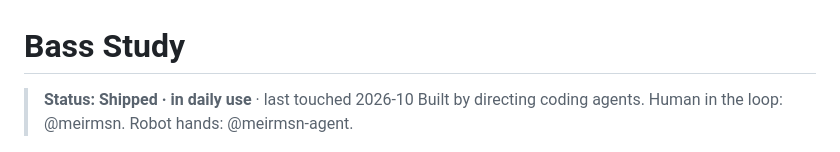
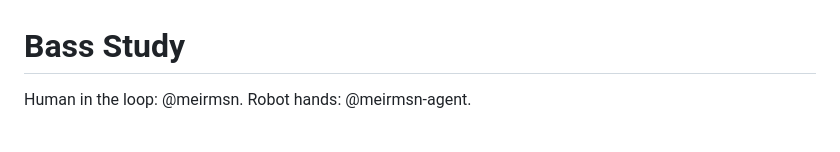
Before and after one commit to meirmsn/song-bass-explainer, a Markdown page: README.md, the part around the change. Drawn GitHub-style.

Commit message:
docs: drop the Status blockquote from the README
Keep a plain human/robot credit under the title.

Co-authored-by: meirmsn <meirmsn@users.noreply.github.com>

```diff
--- a/README.md
+++ b/README.md
@@ -1,7 +1,6 @@
 # Bass Study
 
-> **Status: Shipped · in daily use** · last touched 2026-10
-> Built by directing coding agents. Human in the loop: @meirmsn. Robot hands: @meirmsn-agent.
+Human in the loop: @meirmsn. Robot hands: @meirmsn-agent.
 
 ![Analysis view](docs/analysis-view.png)
 
```
